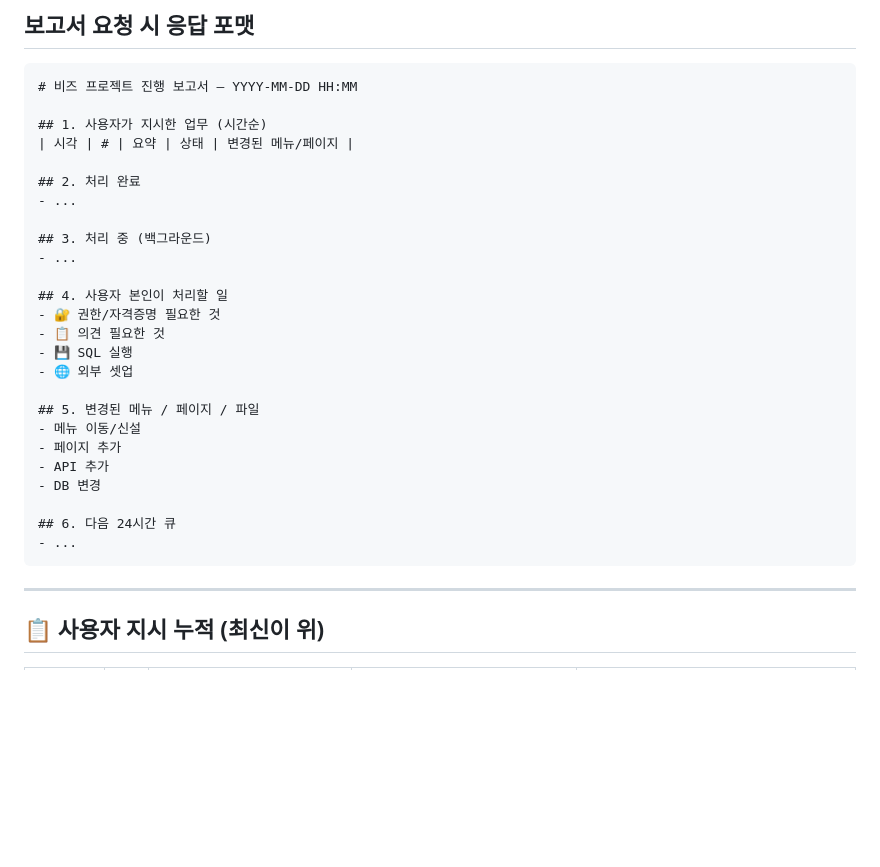
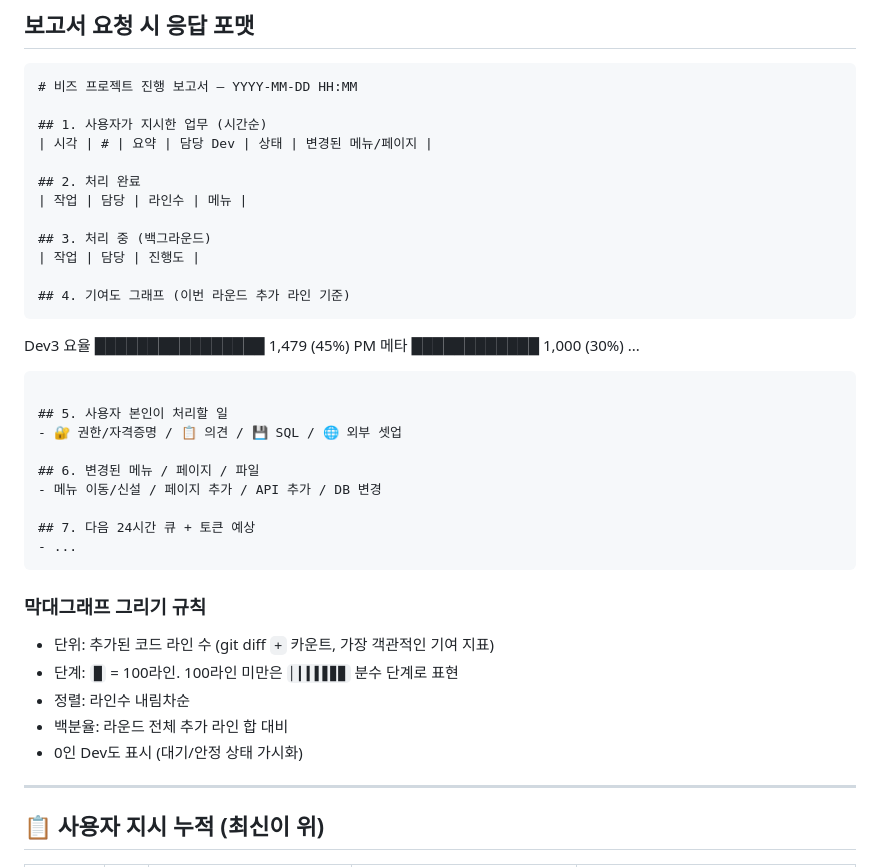
Before and after one commit to foggia890919-bit/123, a Markdown page: .claude/TASK_LOG.md, the part around the change. Drawn GitHub-style; blank space fills up the shorter version.

Commit message:
chore(meta): 보고서 양식에 담당 Dev 컬럼 + 기여도 막대그래프 추가

````diff
--- a/.claude/TASK_LOG.md
+++ b/.claude/TASK_LOG.md
@@ -11,29 +11,37 @@
 # 비즈 프로젝트 진행 보고서 — YYYY-MM-DD HH:MM
 
 ## 1. 사용자가 지시한 업무 (시간순)
-| 시각 | # | 요약 | 상태 | 변경된 메뉴/페이지 |
+| 시각 | # | 요약 | 담당 Dev | 상태 | 변경된 메뉴/페이지 |
 
 ## 2. 처리 완료
-- ...
+| 작업 | 담당 | 라인수 | 메뉴 |
 
 ## 3. 처리 중 (백그라운드)
-- ...
+| 작업 | 담당 | 진행도 |
 
-## 4. 사용자 본인이 처리할 일
-- 🔐 권한/자격증명 필요한 것
-- 📋 의견 필요한 것
-- 💾 SQL 실행
-- 🌐 외부 셋업
+## 4. 기여도 그래프 (이번 라운드 추가 라인 기준)
+```
+Dev3 요율    ████████████████ 1,479 (45%)
+PM 메타       ████████████ 1,000 (30%)
+...
+```
 
-## 5. 변경된 메뉴 / 페이지 / 파일
-- 메뉴 이동/신설
-- 페이지 추가
-- API 추가
-- DB 변경
+## 5. 사용자 본인이 처리할 일
+- 🔐 권한/자격증명 / 📋 의견 / 💾 SQL / 🌐 외부 셋업
 
-## 6. 다음 24시간 큐
+## 6. 변경된 메뉴 / 페이지 / 파일
+- 메뉴 이동/신설 / 페이지 추가 / API 추가 / DB 변경
+
+## 7. 다음 24시간 큐 + 토큰 예상
 - ...
 ```
+
+### 막대그래프 그리기 규칙
+- 단위: 추가된 코드 라인 수 (git diff `+` 카운트, 가장 객관적인 기여 지표)
+- 단계: `█` = 100라인. 100라인 미만은 `▏▎▍▌▋▊▉` 분수 단계로 표현
+- 정렬: 라인수 내림차순
+- 백분율: 라운드 전체 추가 라인 합 대비
+- 0인 Dev도 표시 (대기/안정 상태 가시화)
 
 ---
 
````
